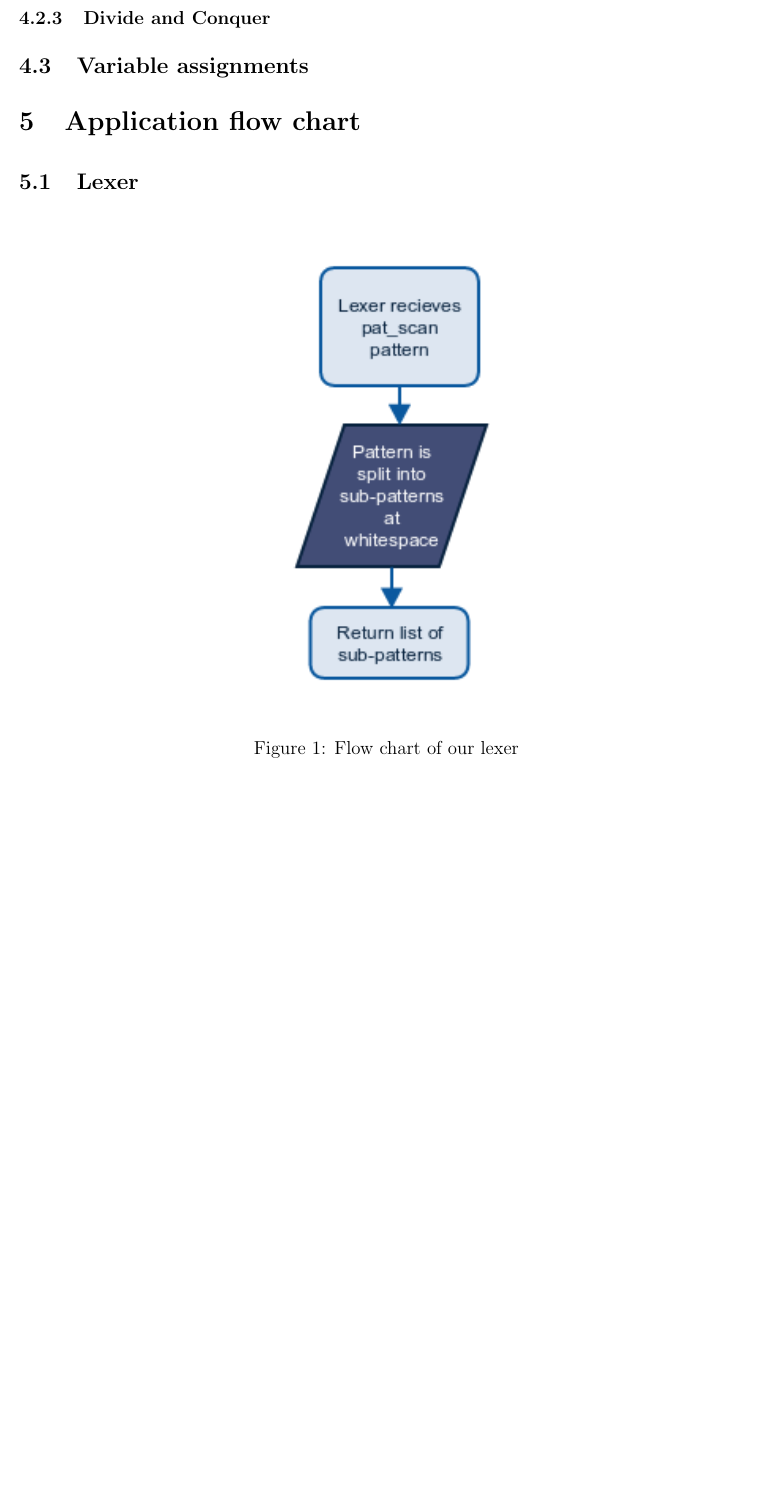
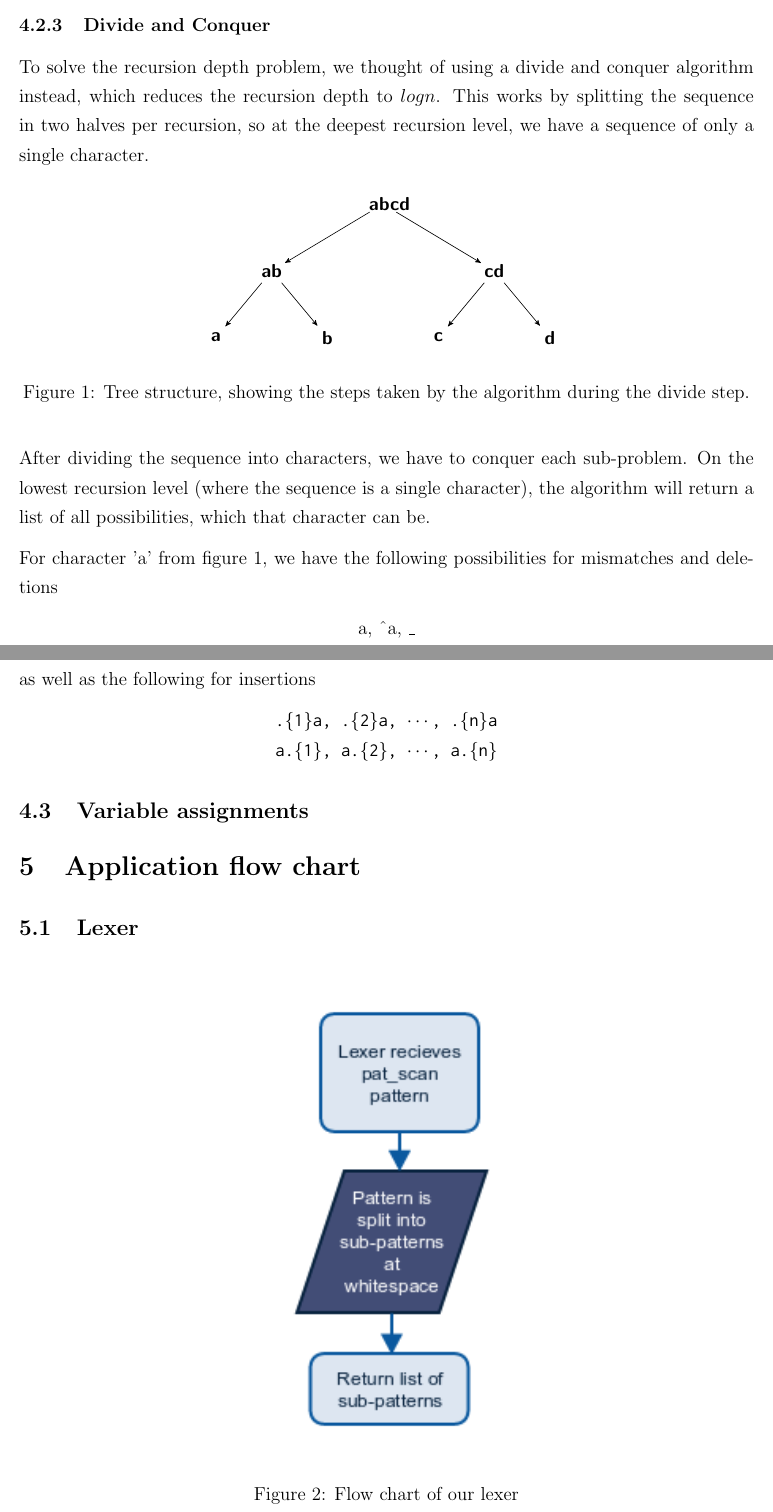
Before and after one commit to ttsoftware/bachelor-project, a LaTeX document (tex/Midtvejsrapport/thomsen.haarslev_midtvejdsrapport.tex): part of page 9 of 12 before the commit and two parts of pages 8 and 9 of 12 after it, the two joined at a grey line, cut so that both start at the same text, the shorter picture padded with empty space. Compiled offline with pdfLaTeX.

Commit message:
rapooort

```diff
--- a/tex/Midtvejsrapport/thomsen.haarslev_midtvejdsrapport.tex
+++ b/tex/Midtvejsrapport/thomsen.haarslev_midtvejdsrapport.tex
@@ -292,6 +304,43 @@ The recursion does not stop before every combination is found. This is a problem
 
 \subsubsection{Divide and Conquer}
 
+To solve the recursion depth problem, we thought of using a divide and conquer algorithm instead, which reduces the recursion depth to $logn$. This works by splitting the sequence in two halves per recursion, so at the deepest recursion level, we have a sequence of only a single character.
+
+\begin{figure}[H]
+\begin{tikzpicture}[->,>=stealth',level/.style={sibling distance = 5cm/#1,
+  level distance = 1.5cm}]
+\node [arn_n] {abcd}
+	child{ node [arn_n] {ab}
+		child{ node [arn_n] {a}}
+		child{ node [arn_n] {b}}
+	}
+    child{ node [arn_n] {cd}
+		child{ node [arn_n] {c}}
+		child{ node [arn_n] {d}}
+	}
+;
+\end{tikzpicture}
+	\centering
+	\caption{Tree structure, showing the steps taken by the algorithm during the divide step.}
+	\label{fig:tree_example}
+\end{figure}
+
+After dividing the sequence into characters, we have to conquer each sub-problem. On the lowest recursion level (where the sequence is a single character), the algorithm will return a list of all possibilities, which that character can be.
+
+For character 'a' from figure \ref{fig:tree_example}, we have the following possibilities for mismatches and deletions
+
+\begin{center}
+	{a, \^{}a, \_}
+\end{center}
+
+as well as the following for insertions
+
+\begin{center}
+	\texttt{.\{1\}a, .\{2\}a, $\cdots$, .\{n\}a} \\
+	\texttt{a.\{1\}, a.\{2\}, $\cdots$, a.\{n\}}
+\end{center}
+
+
 \subsection{Variable assignments}
 
 
```
Also changed, not shown: tex/Midtvejsrapport/thomsen.haarslev_midtvejdsrapport.tex (16 more changed lines).
